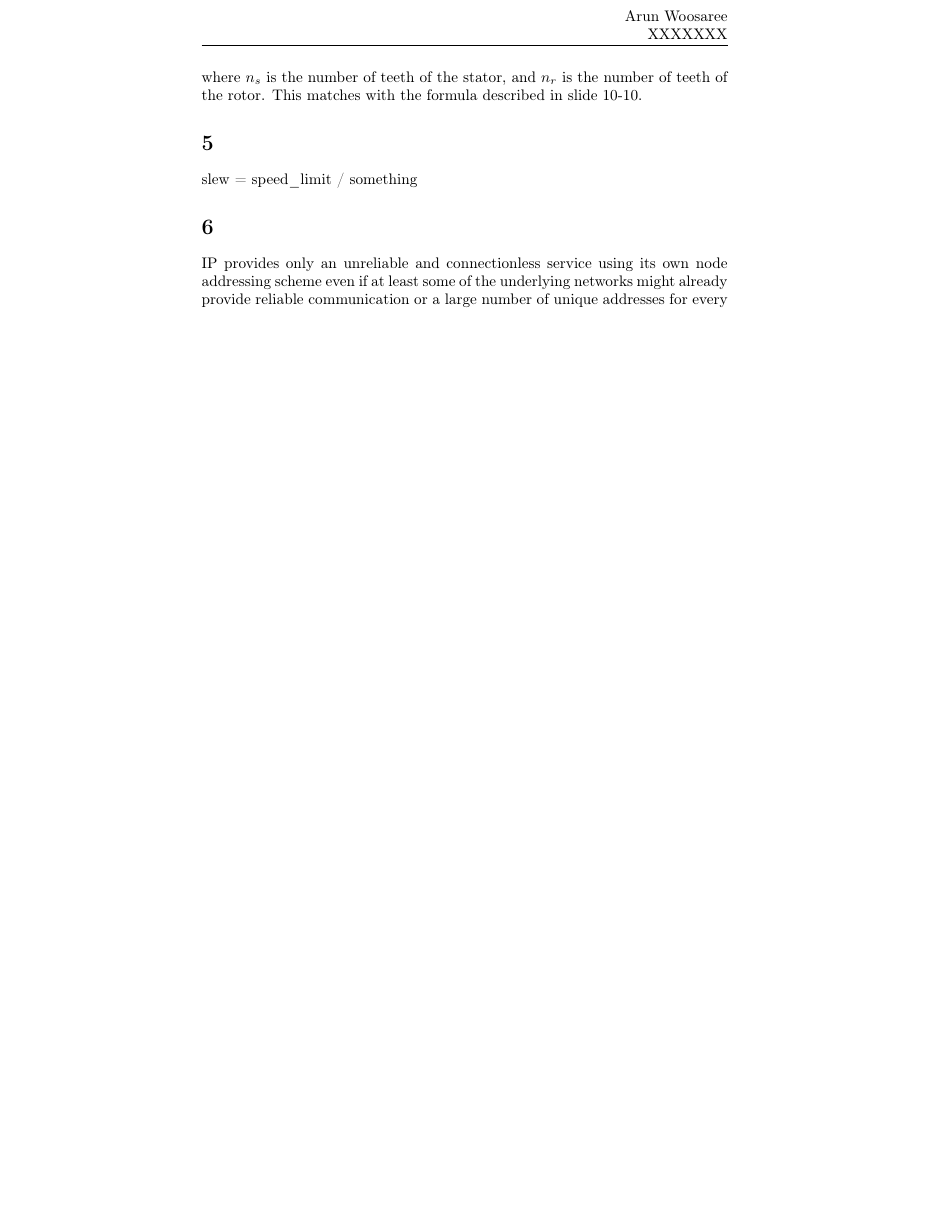
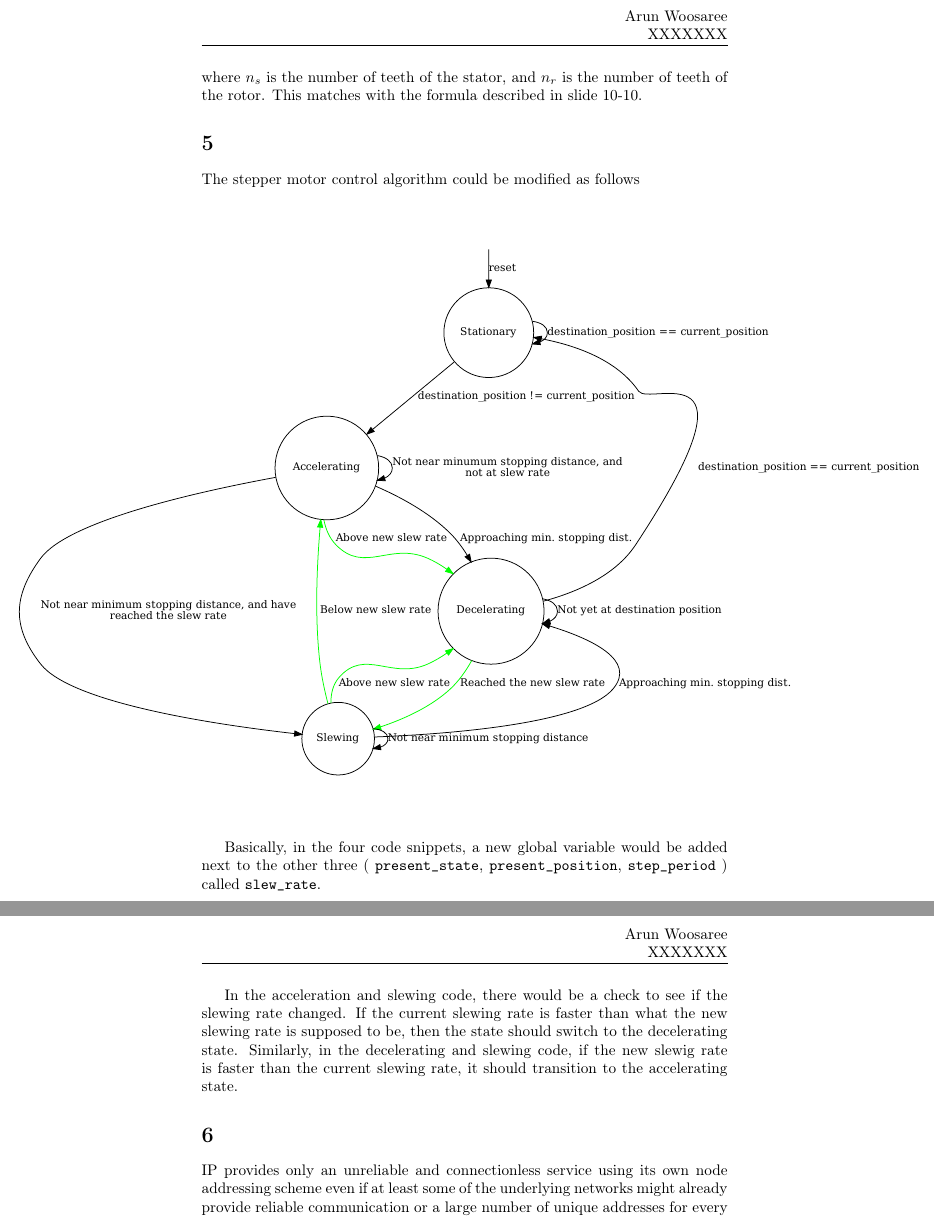
Before and after one commit to Arunscape/ECE315, a LaTeX problem sheet (assignments/assignment3/report.tex, which reads assignments/assignment3/5.tex): part of page 3 of 4 before the commit and two parts of pages 3 and 4 of 5 after it, the two joined at a grey line, cut so that both start at the same text, the shorter picture padded with empty space. Compiled offline with pdfLaTeX.

Commit message:
question 5

```diff
--- a/assignments/assignment3/5.tex
+++ b/assignments/assignment3/5.tex
@@ -1,3 +1,45 @@
 \section{}
 
-slew = speed\_limit / something
+The stepper motor control algorithm could be modified as follows
+
+\begin{adjustbox}{width=2\textwidth,center}
+	\digraph{motor}{
+	// rankdir=LR;
+	size="8,5";
+	overlap=false;
+	// node [shape = doublecircle];
+	node [shape = circle];
+	begin [label= "", shape=none,height=.0,width=.0];
+	begin -> Stationary [label = "reset"];
+  Stationary -> Stationary [label="destination_position == current_position"];
+  Stationary -> Accelerating [label="destination_position != current_position"];
+  Accelerating -> Accelerating [label = "Not near minumum stopping distance, and
+  not at slew rate"];
+  Accelerating -> Decelerating [label="Approaching min. stopping dist."];
+  Accelerating -> Slewing [label="Not near minimum stopping distance, and have
+  reached the slew rate"];
+  Slewing -> Slewing [label="Not near minimum stopping distance"];
+  Slewing -> Decelerating [label = "Approaching min. stopping dist."];
+  Decelerating -> Decelerating [label="Not yet at destination position"];
+  Decelerating -> Stationary [label="destination_position == current_position"];
+  Accelerating -> Decelerating [label="Above new slew rate" color=green];
+  Slewing -> Accelerating [label="Below new slew rate" color=green];
+  Slewing -> Decelerating [label="Above new slew rate" color=green];
+  Decelerating -> Slewing [label="Reached the new slew rate" color=green];
+
+	}
+\end{adjustbox}
+
+Basically, in the four code snippets, a new global variable would be added next
+to the other three (
+\texttt{present\_state},
+\texttt{present\_position},
+\texttt{step\_period}
+) called \texttt{slew\_rate}.
+
+In the acceleration and slewing code, there would be a check to see if the
+slewing rate changed. If the current slewing rate is faster than what the new
+slewing rate is supposed to be, then the state should switch to the decelerating
+state. Similarly, in the decelerating and slewing code, if the new slewig rate
+is faster than the current slewing rate, it should transition to the
+accelerating state.
--- a/assignments/assignment3/report.tex
+++ b/assignments/assignment3/report.tex
@@ -48,6 +48,7 @@
 \usepackage{enumitem}
 \usepackage{lastpage}
 \usepackage{gensymb}
+\usepackage[pdf]{graphviz}
 
 \renewcommand*\contentsname{Table of Contents}
 
```
Also changed, not shown: assignments/assignment3/motor.pdf (added), assignments/assignment3/report.pdf, 1 other file.
